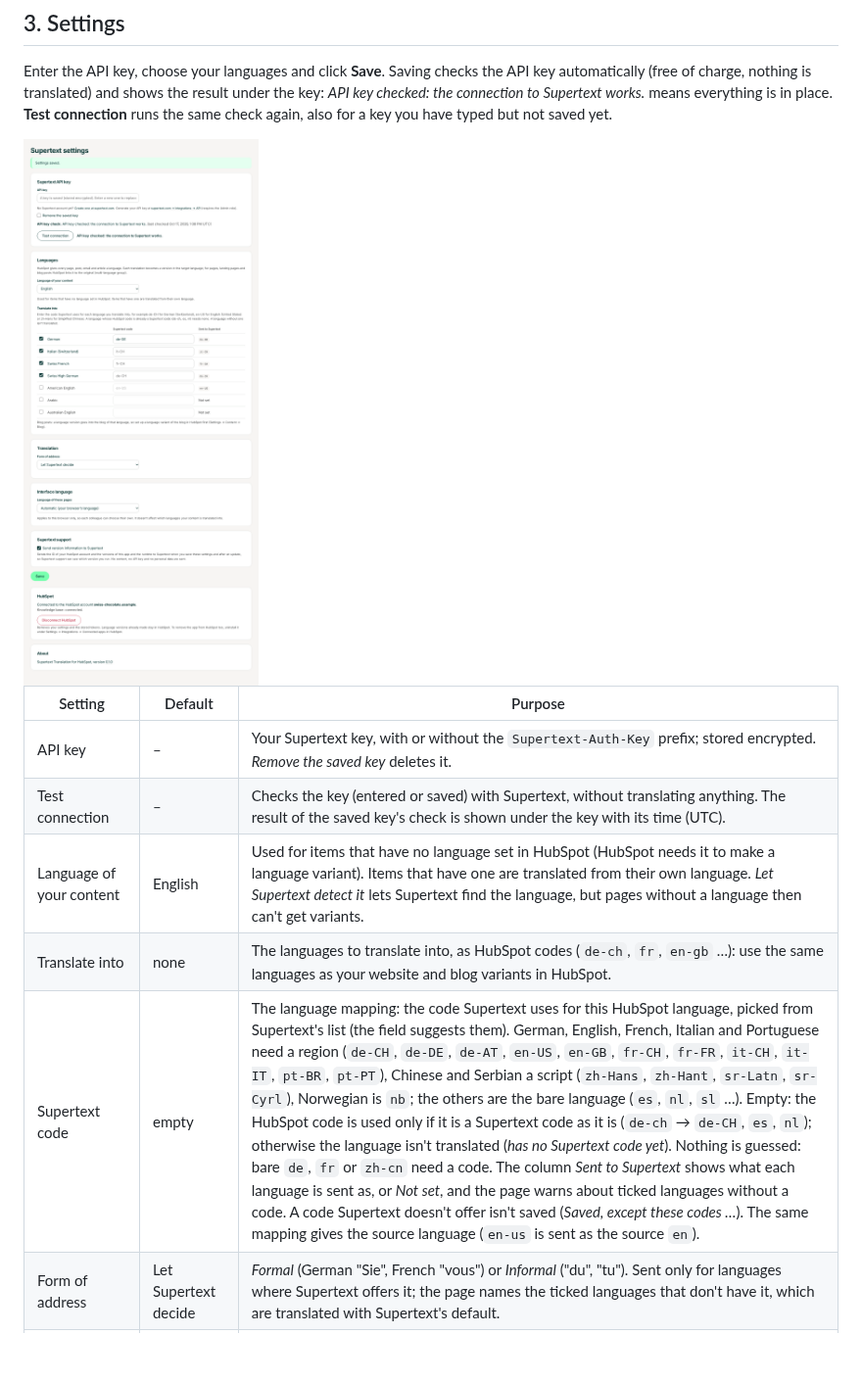
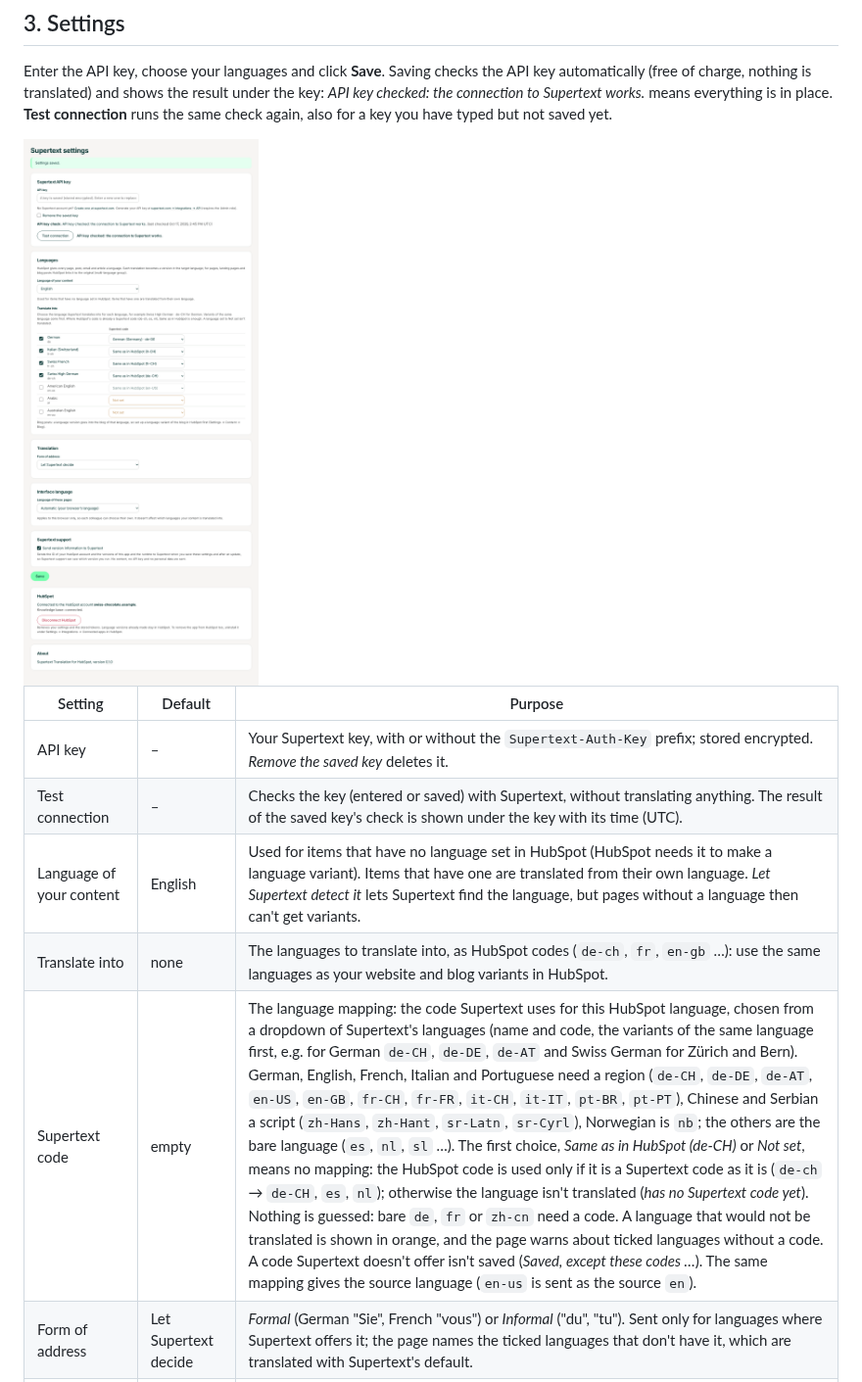
Before and after one commit to Supertext/HubSpot-Supertext-Translation, a Markdown page: docs/INSTALLATION.md, the part around the change. Shown at 98% size. Drawn GitHub-style; pictures changed too: docs/images/settings.png; blank space fills up the shorter version.

```diff
--- a/docs/INSTALLATION.md
+++ b/docs/INSTALLATION.md
@@ -51,7 +51,7 @@ Everyone in your team who connects the same HubSpot account shares its settings.
 
 Enter the API key, choose your languages and click **Save**. Saving checks the API key automatically (free of charge, nothing is translated) and shows the result under the key: *API key checked: the connection to Supertext works.* means everything is in place. **Test connection** runs the same check again, also for a key you have typed but not saved yet.
 
-<img src="images/settings.png" alt="Supertext settings: the saved API key with links to create a Supertext account and generate the key, the API key check result and Test connection, both saying the connection to Supertext works; the language of the content (English); German with the Supertext code de-DE, Italian (Switzerland), Swiss French and Swiss High German ticked, sent as it-CH, fr-CH and de-CH; the form of address; Send version information to Supertext; the interface language (automatic); the connected account swiss-chocolate.example with the knowledge base connected; and the version 0.1.0" width="720">
+<img src="images/settings.png" alt="Supertext settings: the saved API key with links to create a Supertext account and generate the key, the API key check result and Test connection, both saying the connection to Supertext works; the language of the content (English); German with the Supertext language German (Germany) · de-DE chosen in its dropdown, Italian (Switzerland), Swiss French and Swiss High German ticked, each Same as in HubSpot (it-CH, fr-CH, de-CH); the form of address; Send version information to Supertext; the interface language (automatic); the connected account swiss-chocolate.example with the knowledge base connected; and the version 0.1.0" width="720">
 
 | Setting | Default | Purpose |
 | --- | --- | --- |
@@ -59,7 +59,7 @@ Enter the API key, choose your languages and click **Save**. Saving checks the A
 | Test connection | – | Checks the key (entered or saved) with Supertext, without translating anything. The result of the saved key's check is shown under the key with its time (UTC). |
 | Language of your content | English | Used for items that have no language set in HubSpot (HubSpot needs it to make a language variant). Items that have one are translated from their own language. *Let Supertext detect it* lets Supertext find the language, but pages without a language then can't get variants. |
 | Translate into | none | The languages to translate into, as HubSpot codes (`de-ch`, `fr`, `en-gb` …): use the same languages as your website and blog variants in HubSpot. |
-| Supertext code | empty | The language mapping: the code Supertext uses for this HubSpot language, picked from Supertext's list (the field suggests them). German, English, French, Italian and Portuguese need a region (`de-CH`, `de-DE`, `de-AT`, `en-US`, `en-GB`, `fr-CH`, `fr-FR`, `it-CH`, `it-IT`, `pt-BR`, `pt-PT`), Chinese and Serbian a script (`zh-Hans`, `zh-Hant`, `sr-Latn`, `sr-Cyrl`), Norwegian is `nb`; the others are the bare language (`es`, `nl`, `sl` …). Empty: the HubSpot code is used only if it is a Supertext code as it is (`de-ch` → `de-CH`, `es`, `nl`); otherwise the language isn't translated (*has no Supertext code yet*). Nothing is guessed: bare `de`, `fr` or `zh-cn` need a code. The column *Sent to Supertext* shows what each language is sent as, or *Not set*, and the page warns about ticked languages without a code. A code Supertext doesn't offer isn't saved (*Saved, except these codes …*). The same mapping gives the source language (`en-us` is sent as the source `en`). |
+| Supertext code | empty | The language mapping: the code Supertext uses for this HubSpot language, chosen from a dropdown of Supertext's languages (name and code, the variants of the same language first, e.g. for German `de-CH`, `de-DE`, `de-AT` and Swiss German for Zürich and Bern). German, English, French, Italian and Portuguese need a region (`de-CH`, `de-DE`, `de-AT`, `en-US`, `en-GB`, `fr-CH`, `fr-FR`, `it-CH`, `it-IT`, `pt-BR`, `pt-PT`), Chinese and Serbian a script (`zh-Hans`, `zh-Hant`, `sr-Latn`, `sr-Cyrl`), Norwegian is `nb`; the others are the bare language (`es`, `nl`, `sl` …). The first choice, *Same as in HubSpot (de-CH)* or *Not set*, means no mapping: the HubSpot code is used only if it is a Supertext code as it is (`de-ch` → `de-CH`, `es`, `nl`); otherwise the language isn't translated (*has no Supertext code yet*). Nothing is guessed: bare `de`, `fr` or `zh-cn` need a code. A language that would not be translated is shown in orange, and the page warns about ticked languages without a code. A code Supertext doesn't offer isn't saved (*Saved, except these codes …*). The same mapping gives the source language (`en-us` is sent as the source `en`). |
 | Form of address | Let Supertext decide | *Formal* (German "Sie", French "vous") or *Informal* ("du", "tu"). Sent only for languages where Supertext offers it; the page names the ticked languages that don't have it, which are translated with Supertext's default. |
 | Send version information to Supertext | On | See *Version information* below. |
 | Interface language | Automatic | The language of the app's own pages: your browser's language, or English, Deutsch, Français or Italiano. Saved for this browser only, so each colleague can choose their own; it doesn't change which languages your content is translated into. |
```
Also changed, not shown: CHANGELOG.md (+1 -1 lines), docs/DEVELOPER.md (+1 -1 lines), docs/images/email-results.png, 9 other files.
